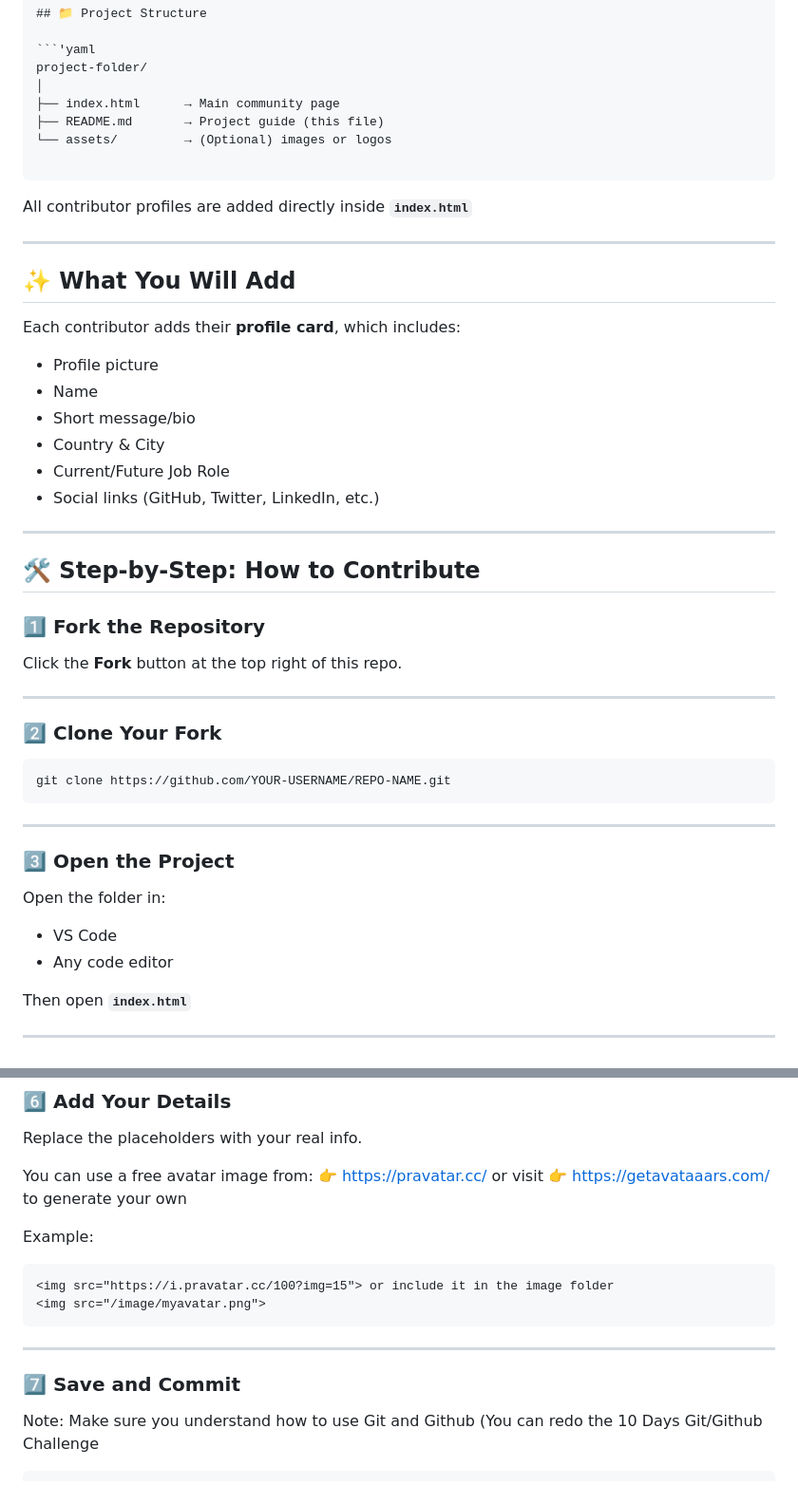
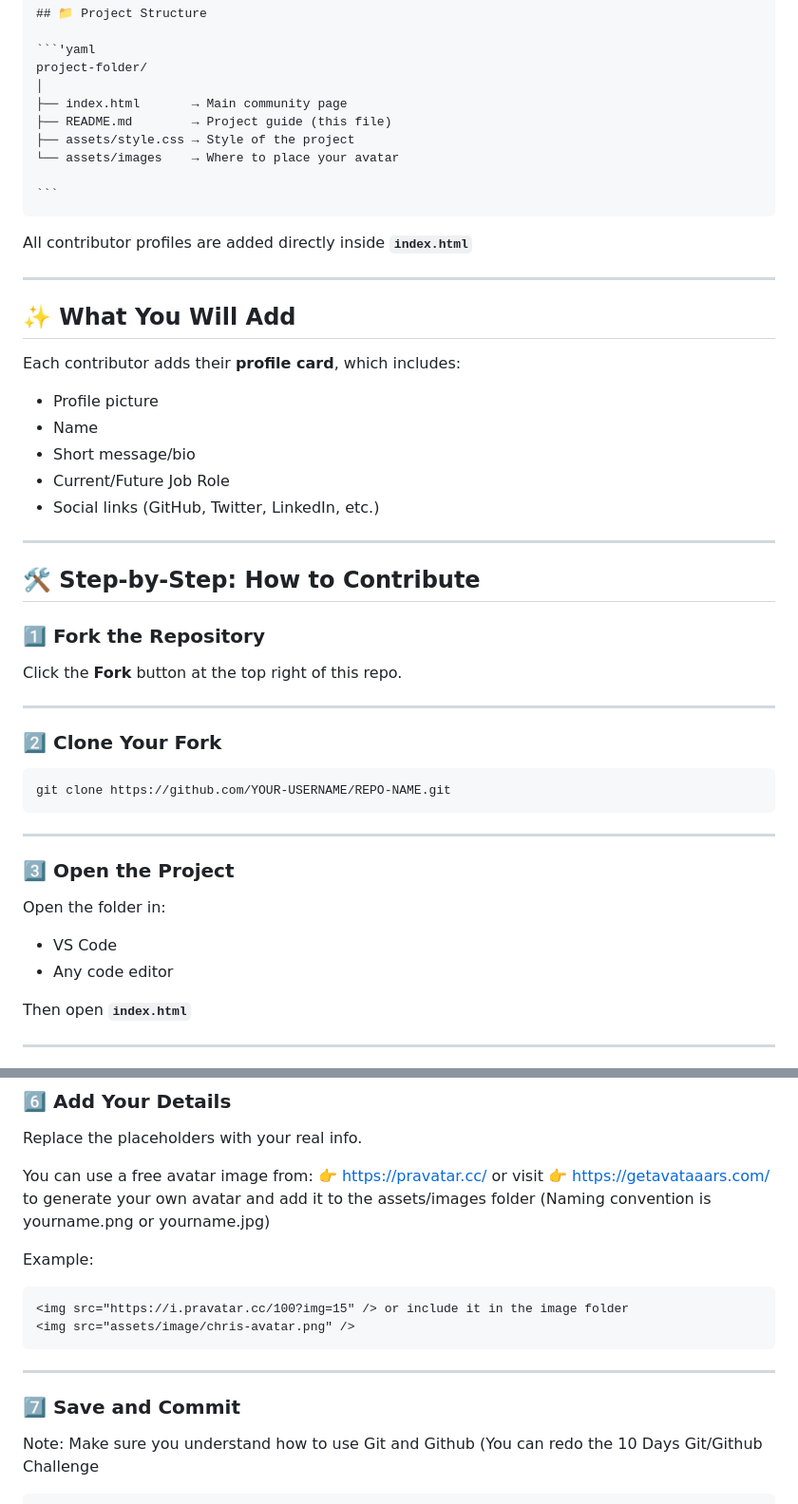
Before and after one commit to devspacecommunity/learn-open-source, a Markdown page: README.md, 2 parts joined by grey strips. Shown at 95% size. Drawn GitHub-style.

`````diff
--- a/README.md
+++ b/README.md
@@ -48,10 +47,12 @@ No experience required ❤️
 ```'yaml
 project-folder/
 │
-├── index.html      → Main community page
-├── README.md       → Project guide (this file)
-└── assets/         → (Optional) images or logos
+├── index.html       → Main community page
+├── README.md        → Project guide (this file)
+├── assets/style.css → Style of the project
+└── assets/images    → Where to place your avatar
 
+```
 ````
 
 All contributor profiles are added directly inside **`index.html`**
@@ -65,7 +66,6 @@ Each contributor adds their **profile card**, which includes:
 - Profile picture
 - Name
 - Short message/bio
-- Country & City
 - Current/Future Job Role
 - Social links (GitHub, Twitter, LinkedIn, etc.)
 
@@ -74,6 +74,7 @@ Each contributor adds their **profile card**, which includes:
 ## 🛠 Step-by-Step: How to Contribute
 
 ### 1️⃣ Fork the Repository
+
 Click the **Fork** button at the top right of this repo.
 
 ---
@@ -82,7 +83,7 @@ Click the **Fork** button at the top right of this repo.
 
 ```bash
 git clone https://github.com/YOUR-USERNAME/REPO-NAME.git
-````
+```
 
 ---
 
@@ -90,8 +91,8 @@ git clone https://github.com/YOUR-USERNAME/REPO-NAME.git
 
 Open the folder in:
 
-* VS Code
-* Any code editor
+- VS Code
+- Any code editor
 
 Then open **`index.html`**
 
@@ -148,18 +157,19 @@ Replace the placeholders with your real info.
 
 You can use a free avatar image from:
 👉 [https://pravatar.cc/](https://pravatar.cc/)
-or visit 👉 [https://getavataaars.com/](https://getavataaars.com/) to generate your own
+or visit 👉 [https://getavataaars.com/](https://getavataaars.com/) to generate your own avatar and add it to the assets/images folder (Naming convention is yourname.png or yourname.jpg)
 
 Example:
 
 ```html
-<img src="https://i.pravatar.cc/100?img=15"> or include it in the image folder
-<img src="/image/myavatar.png">
+<img src="https://i.pravatar.cc/100?img=15" /> or include it in the image folder
+<img src="assets/image/chris-avatar.png" />
 ```
 
 ---
 
 ### 7️⃣ Save and Commit
+
 Note: Make sure you understand how to use Git and Github (You can redo the 10 Days Git/Github Challenge
 
 ```bash
`````
Also changed, not shown: other parts of README.md (+34 -27 lines).
